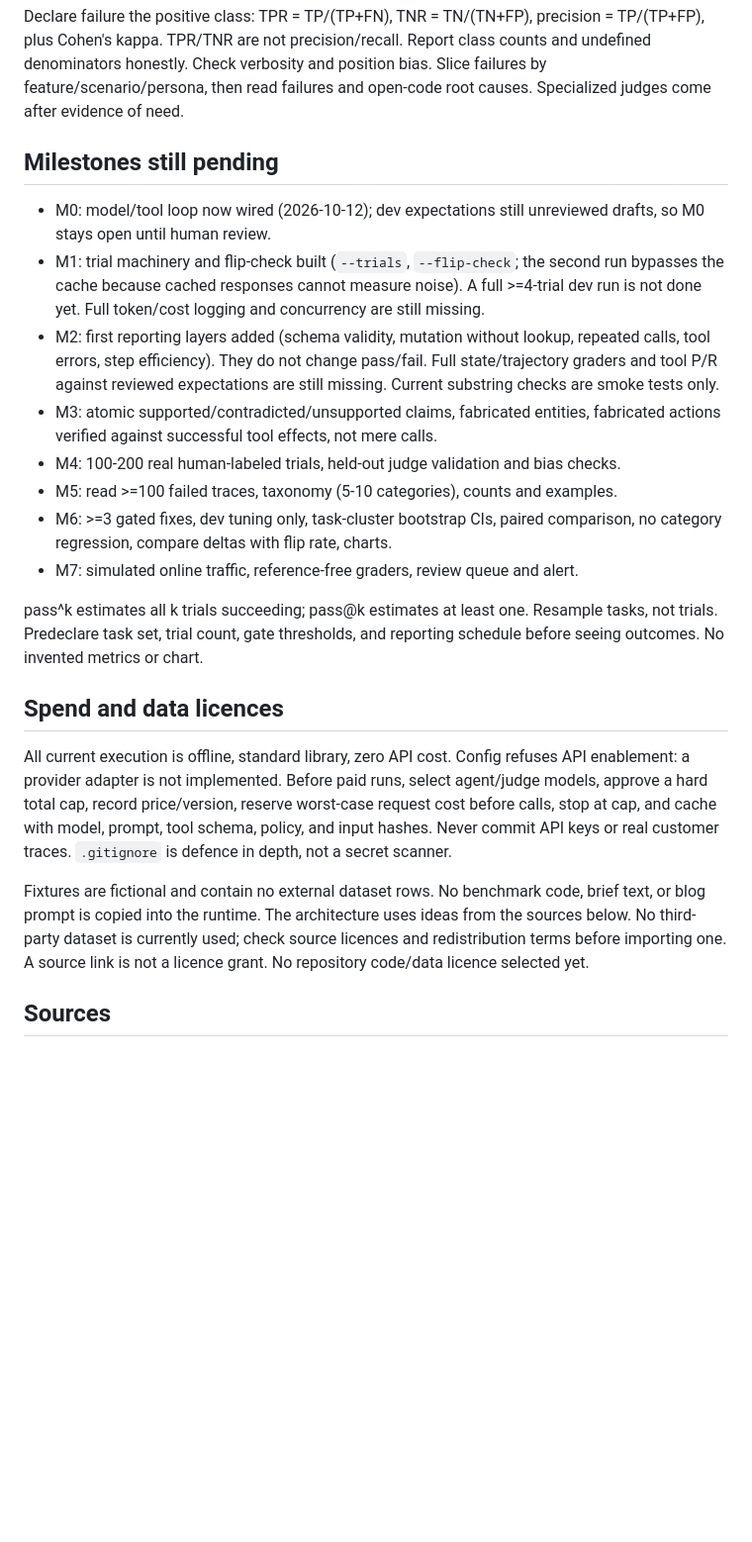
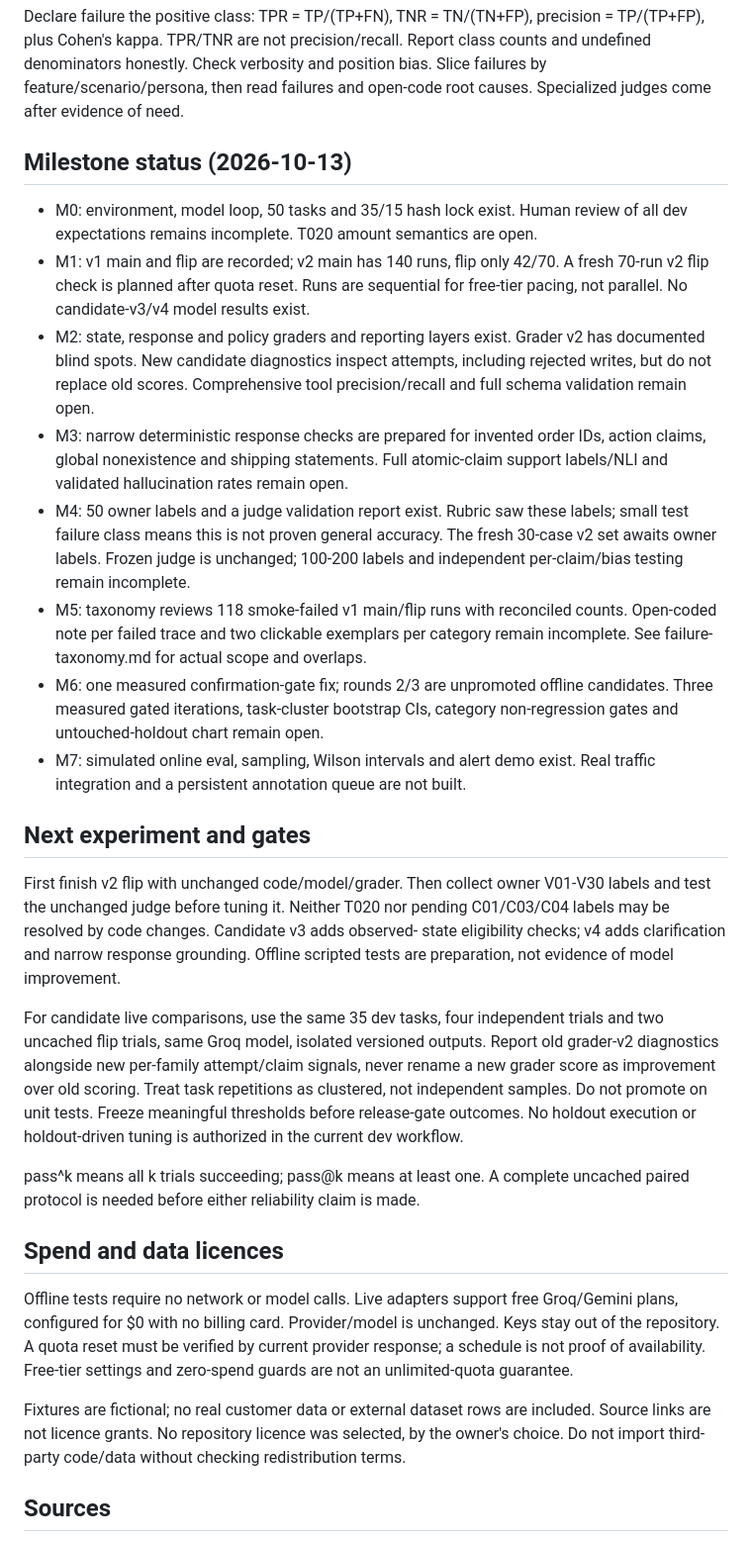
Before and after one commit to yuvasree023/agent-evals, a Markdown page: docs/method.md, the part around the change. Shown at 99% size. Drawn GitHub-style; blank space fills up the shorter version.

Commit message:
Prepare offline candidate tests and accurate project status: docs/method.md
Offline tests only. No API-measured improvement, promotion or holdout outcome claimed.

```diff
--- a/docs/method.md
+++ b/docs/method.md
@@ -47,45 +47,64 @@ Report class counts and undefined denominators honestly. Check verbosity and
 position bias. Slice failures by feature/scenario/persona, then read failures
 and open-code root causes. Specialized judges come after evidence of need.
 
-## Milestones still pending
+## Milestone status (2026-10-13)
 
-- M0: model/tool loop now wired (2026-10-12); dev expectations still
-  unreviewed drafts, so M0 stays open until human review.
-- M1: trial machinery and flip-check built (`--trials`, `--flip-check`; the
-  second run bypasses the cache because cached responses cannot measure
-  noise). A full >=4-trial dev run is not done yet. Full token/cost logging
-  and concurrency are still missing.
-- M2: first reporting layers added (schema validity, mutation without
-  lookup, repeated calls, tool errors, step efficiency). They do not change
-  pass/fail. Full state/trajectory graders and tool P/R against reviewed
-  expectations are still missing. Current substring checks are smoke tests
-  only.
-- M3: atomic supported/contradicted/unsupported claims, fabricated entities,
-  fabricated actions verified against successful tool effects, not mere calls.
-- M4: 100-200 real human-labeled trials, held-out judge validation and bias checks.
-- M5: read >=100 failed traces, taxonomy (5-10 categories), counts and examples.
-- M6: >=3 gated fixes, dev tuning only, task-cluster bootstrap CIs, paired
-  comparison, no category regression, compare deltas with flip rate, charts.
-- M7: simulated online traffic, reference-free graders, review queue and alert.
+- M0: environment, model loop, 50 tasks and 35/15 hash lock exist. Human review
+  of all dev expectations remains incomplete. T020 amount semantics are open.
+- M1: v1 main and flip are recorded; v2 main has 140 runs, flip only 42/70.
+  A fresh 70-run v2 flip check is planned after quota reset. Runs are sequential
+  for free-tier pacing, not parallel. No candidate-v3/v4 model results exist.
+- M2: state, response and policy graders and reporting layers exist. Grader v2
+  has documented blind spots. New candidate diagnostics inspect attempts,
+  including rejected writes, but do not replace old scores. Comprehensive tool
+  precision/recall and full schema validation remain open.
+- M3: narrow deterministic response checks are prepared for invented order IDs,
+  action claims, global nonexistence and shipping statements. Full atomic-claim
+  support labels/NLI and validated hallucination rates remain open.
+- M4: 50 owner labels and a judge validation report exist. Rubric saw these
+  labels; small test failure class means this is not proven general accuracy.
+  The fresh 30-case v2 set awaits owner labels. Frozen judge is unchanged;
+  100-200 labels and independent per-claim/bias testing remain incomplete.
+- M5: taxonomy reviews 118 smoke-failed v1 main/flip runs with reconciled counts.
+  Open-coded note per failed trace and two clickable exemplars per category
+  remain incomplete. See failure-taxonomy.md for actual scope and overlaps.
+- M6: one measured confirmation-gate fix; rounds 2/3 are unpromoted offline
+  candidates. Three measured gated iterations, task-cluster bootstrap CIs,
+  category non-regression gates and untouched-holdout chart remain open.
+- M7: simulated online eval, sampling, Wilson intervals and alert demo exist.
+  Real traffic integration and a persistent annotation queue are not built.
 
-pass^k estimates all k trials succeeding; pass@k estimates at least one.
-Resample tasks, not trials. Predeclare task set, trial count, gate thresholds,
-and reporting schedule before seeing outcomes. No invented metrics or chart.
+## Next experiment and gates
+
+First finish v2 flip with unchanged code/model/grader. Then collect owner V01-V30
+labels and test the unchanged judge before tuning it. Neither T020 nor pending
+C01/C03/C04 labels may be resolved by code changes. Candidate v3 adds observed-
+state eligibility checks; v4 adds clarification and narrow response grounding.
+Offline scripted tests are preparation, not evidence of model improvement.
+
+For candidate live comparisons, use the same 35 dev tasks, four independent
+trials and two uncached flip trials, same Groq model, isolated versioned outputs.
+Report old grader-v2 diagnostics alongside new per-family attempt/claim signals,
+never rename a new grader score as improvement over old scoring. Treat task
+repetitions as clustered, not independent samples. Do not promote on unit tests.
+Freeze meaningful thresholds before release-gate outcomes. No holdout execution
+or holdout-driven tuning is authorized in the current dev workflow.
+
+pass^k means all k trials succeeding; pass@k means at least one. A complete
+uncached paired protocol is needed before either reliability claim is made.
 
 ## Spend and data licences
 
-All current execution is offline, standard library, zero API cost. Config
-refuses API enablement: a provider adapter is not implemented. Before paid
-runs, select agent/judge models, approve a hard total cap, record price/version,
-reserve worst-case request cost before calls, stop at cap, and cache with model,
-prompt, tool schema, policy, and input hashes. Never commit API keys or real
-customer traces. `.gitignore` is defence in depth, not a secret scanner.
+Offline tests require no network or model calls. Live adapters support free
+Groq/Gemini plans, configured for $0 with no billing card. Provider/model is
+unchanged. Keys stay out of the repository. A quota reset must be verified by
+current provider response; a schedule is not proof of availability. Free-tier
+settings and zero-spend guards are not an unlimited-quota guarantee.
 
-Fixtures are fictional and contain no external dataset rows. No benchmark
-code, brief text, or blog prompt is copied into the runtime. The architecture
-uses ideas from the sources below. No third-party dataset is currently used;
-check source licences and redistribution terms before importing one. A source
-link is not a licence grant. No repository code/data licence selected yet.
+Fixtures are fictional; no real customer data or external dataset rows are
+included. Source links are not licence grants. No repository licence was
+selected, by the owner's choice. Do not import third-party code/data without
+checking redistribution terms.
 
 ## Sources
 
```
